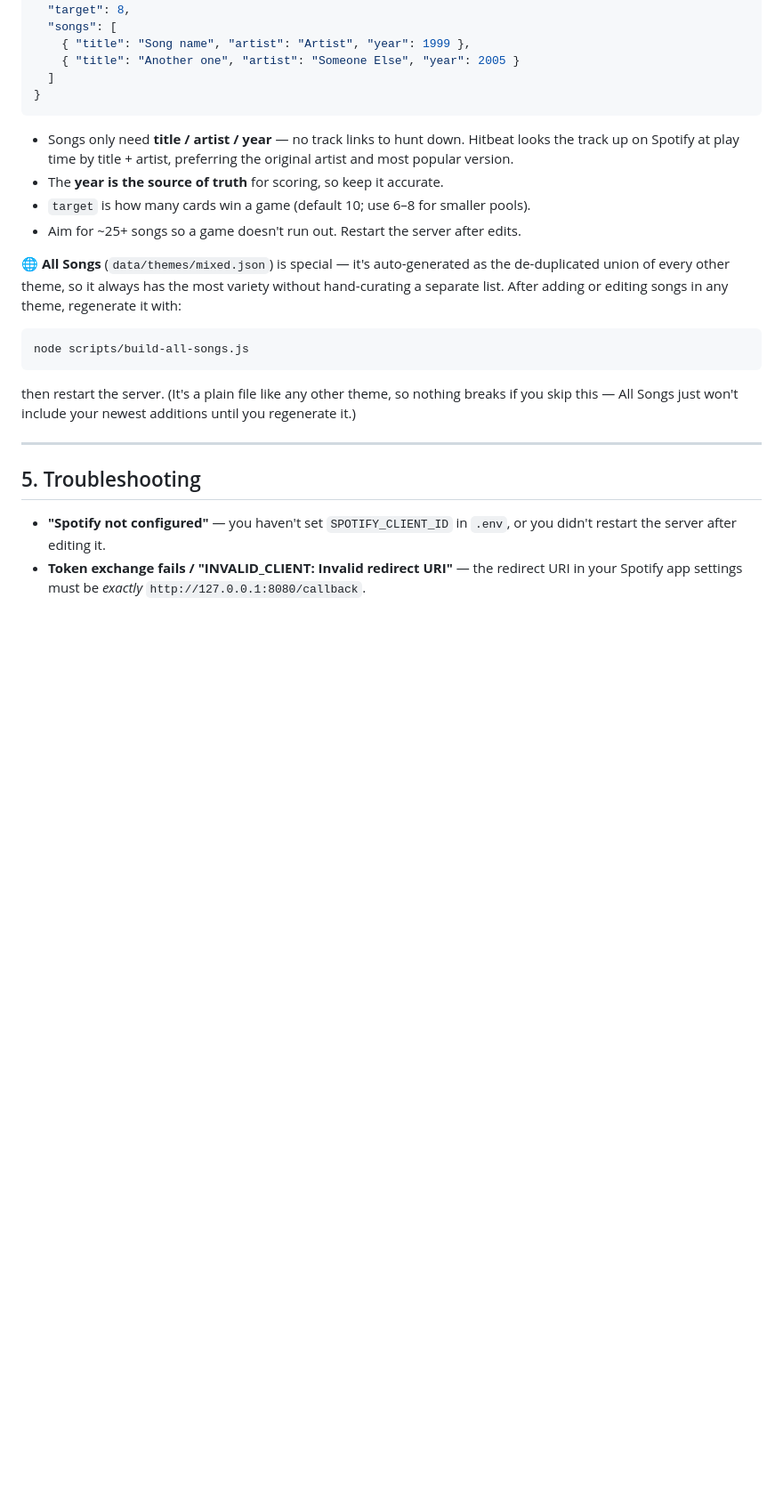
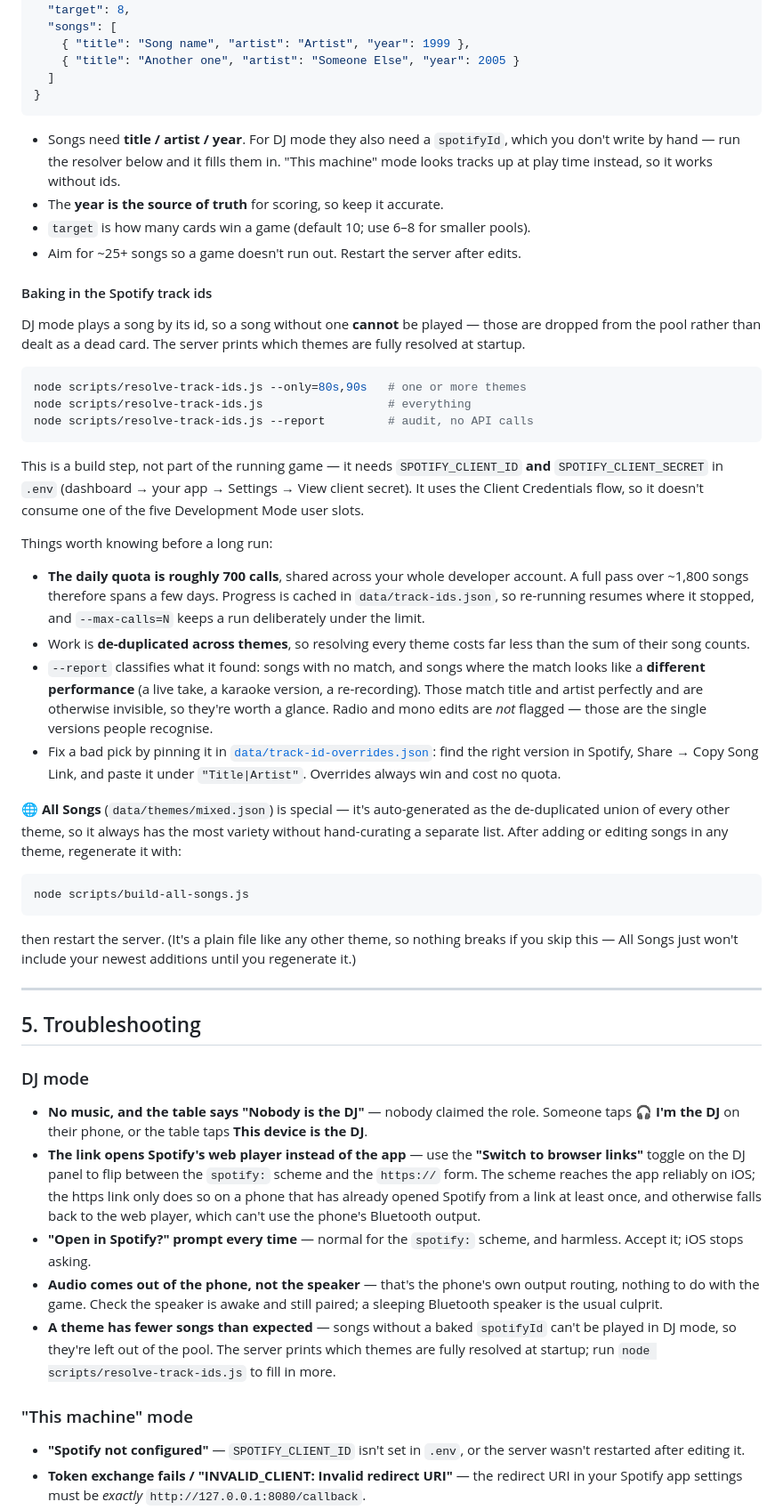
Before and after one commit to mwiklander/hitbeat, a Markdown page: README.md, the part around one of its changes. Shown at 89% size. Rendered like a GitHub page; blank space fills up the shorter version.

````diff
--- a/README.md
+++ b/README.md
@@ -215,12 +260,48 @@ file in that folder and it appears automatically after a server restart:
 }
 ```
 
-- Songs only need **title / artist / year** — no track links to hunt down.
-  Hitbeat looks the track up on Spotify at play time by title + artist,
-  preferring the original artist and most popular version.
+- Songs need **title / artist / year**. For DJ mode they also need a
+  `spotifyId`, which you don't write by hand — run the resolver below and it
+  fills them in. "This machine" mode looks tracks up at play time instead, so
+  it works without ids.
 - The **year is the source of truth** for scoring, so keep it accurate.
 - `target` is how many cards win a game (default 10; use 6–8 for smaller pools).
 - Aim for ~25+ songs so a game doesn't run out. Restart the server after edits.
+
+#### Baking in the Spotify track ids
+
+DJ mode plays a song by its id, so a song without one **cannot** be played —
+those are dropped from the pool rather than dealt as a dead card. The server
+prints which themes are fully resolved at startup.
+
+```bash
+node scripts/resolve-track-ids.js --only=80s,90s   # one or more themes
+node scripts/resolve-track-ids.js                  # everything
+node scripts/resolve-track-ids.js --report         # audit, no API calls
+```
+
+This is a build step, not part of the running game — it needs
+`SPOTIFY_CLIENT_ID` **and** `SPOTIFY_CLIENT_SECRET` in `.env` (dashboard →
+your app → Settings → View client secret). It uses the Client Credentials
+flow, so it doesn't consume one of the five Development Mode user slots.
+
+Things worth knowing before a long run:
+
+- **The daily quota is roughly 700 calls**, shared across your whole developer
+  account. A full pass over ~1,800 songs therefore spans a few days. Progress
+  is cached in `data/track-ids.json`, so re-running resumes where it stopped,
+  and `--max-calls=N` keeps a run deliberately under the limit.
+- Work is **de-duplicated across themes**, so resolving every theme costs far
+  less than the sum of their song counts.
+- `--report` classifies what it found: songs with no match, and songs where
+  the match looks like a **different performance** (a live take, a karaoke
+  version, a re-recording). Those match title and artist perfectly and are
+  otherwise invisible, so they're worth a glance. Radio and mono edits are
+  *not* flagged — those are the single versions people recognise.
+- Fix a bad pick by pinning it in
+  [`data/track-id-overrides.json`](data/track-id-overrides.json): find the
+  right version in Spotify, Share → Copy Song Link, and paste it under
+  `"Title|Artist"`. Overrides always win and cost no quota.
 
 **🌐 All Songs** (`data/themes/mixed.json`) is special — it's auto-generated as
 the de-duplicated union of every other theme, so it always has the most
@@ -239,8 +320,31 @@ until you regenerate it.)
 
 ## 5. Troubleshooting
 
-- **"Spotify not configured"** — you haven't set `SPOTIFY_CLIENT_ID` in `.env`,
-  or you didn't restart the server after editing it.
+### DJ mode
+
+- **No music, and the table says "Nobody is the DJ"** — nobody claimed the
+  role. Someone taps **🎧 I'm the DJ** on their phone, or the table taps
+  **This device is the DJ**.
+- **The link opens Spotify's web player instead of the app** — use the
+  **"Switch to browser links"** toggle on the DJ panel to flip between the
+  `spotify:` scheme and the `https://` form. The scheme reaches the app
+  reliably on iOS; the https link only does so on a phone that has already
+  opened Spotify from a link at least once, and otherwise falls back to the
+  web player, which can't use the phone's Bluetooth output.
+- **"Open in Spotify?" prompt every time** — normal for the `spotify:` scheme,
+  and harmless. Accept it; iOS stops asking.
+- **Audio comes out of the phone, not the speaker** — that's the phone's own
+  output routing, nothing to do with the game. Check the speaker is awake and
+  still paired; a sleeping Bluetooth speaker is the usual culprit.
+- **A theme has fewer songs than expected** — songs without a baked
+  `spotifyId` can't be played in DJ mode, so they're left out of the pool. The
+  server prints which themes are fully resolved at startup; run
+  `node scripts/resolve-track-ids.js` to fill in more.
+
+### "This machine" mode
+
+- **"Spotify not configured"** — `SPOTIFY_CLIENT_ID` isn't set in `.env`, or
+  the server wasn't restarted after editing it.
 - **Token exchange fails / "INVALID_CLIENT: Invalid redirect URI"** — the
   redirect URI in your Spotify app settings must be *exactly*
   `http://127.0.0.1:8080/callback`.
````
Also changed, not shown: other parts of README.md (+115 -62 lines).
